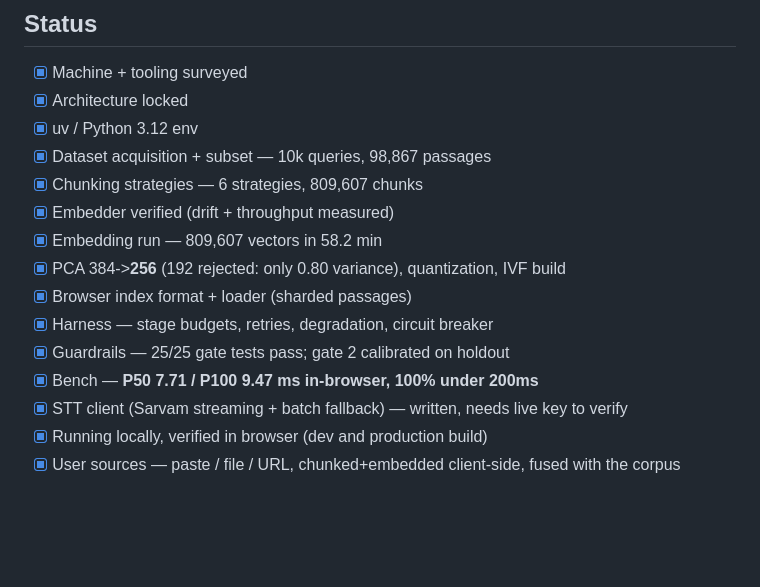
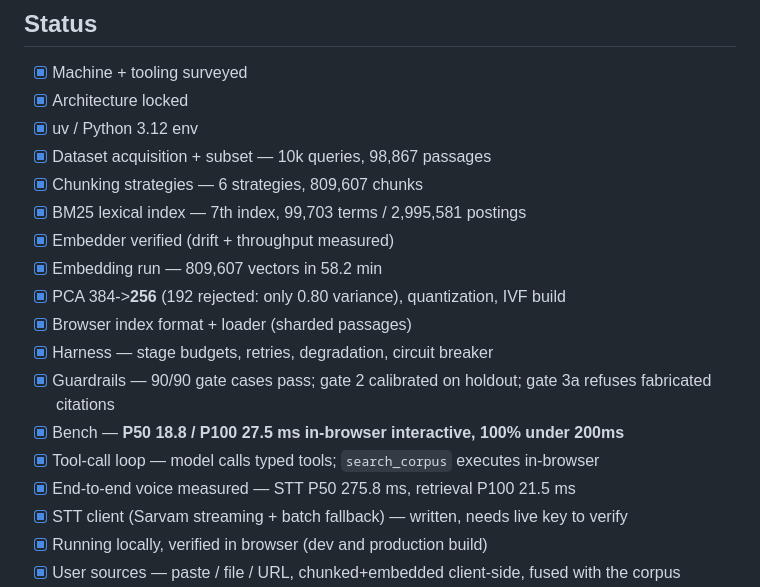
Before and after one commit to srinidhibhat45/chehrag, a Markdown page: CONTEXT.md, the part around one of its changes. GitHub-like rendering; blank space fills up the shorter version.

```diff
--- a/CONTEXT.md
+++ b/CONTEXT.md
@@ -91,13 +91,17 @@ Everything in the fast path must be warmed at load and allocation-free per query
 - [x] uv / Python 3.12 env
 - [x] Dataset acquisition + subset — 10k queries, 98,867 passages
 - [x] Chunking strategies — 6 strategies, 809,607 chunks
+- [x] BM25 lexical index — 7th index, 99,703 terms / 2,995,581 postings
 - [x] Embedder verified (drift + throughput measured)
 - [x] Embedding run — 809,607 vectors in 58.2 min
 - [x] PCA 384->**256** (192 rejected: only 0.80 variance), quantization, IVF build
 - [x] Browser index format + loader (sharded passages)
 - [x] Harness — stage budgets, retries, degradation, circuit breaker
-- [x] Guardrails — 25/25 gate tests pass; gate 2 calibrated on holdout
-- [x] Bench — **P50 7.71 / P100 9.47 ms in-browser, 100% under 200ms**
+- [x] Guardrails — 90/90 gate cases pass; gate 2 calibrated on holdout;
+      gate 3a refuses fabricated citations
+- [x] Bench — **P50 18.8 / P100 27.5 ms in-browser interactive, 100% under 200ms**
+- [x] Tool-call loop — model calls typed tools; `search_corpus` executes in-browser
+- [x] End-to-end voice measured — STT P50 275.8 ms, retrieval P100 21.5 ms
 - [x] STT client (Sarvam streaming + batch fallback) — written, needs live key to verify
 - [x] Running locally, verified in browser (dev and production build)
 - [x] User sources — paste / file / URL, chunked+embedded client-side, fused with the corpus
```
Also changed, not shown: other parts of CONTEXT.md (+63 -0 lines).
